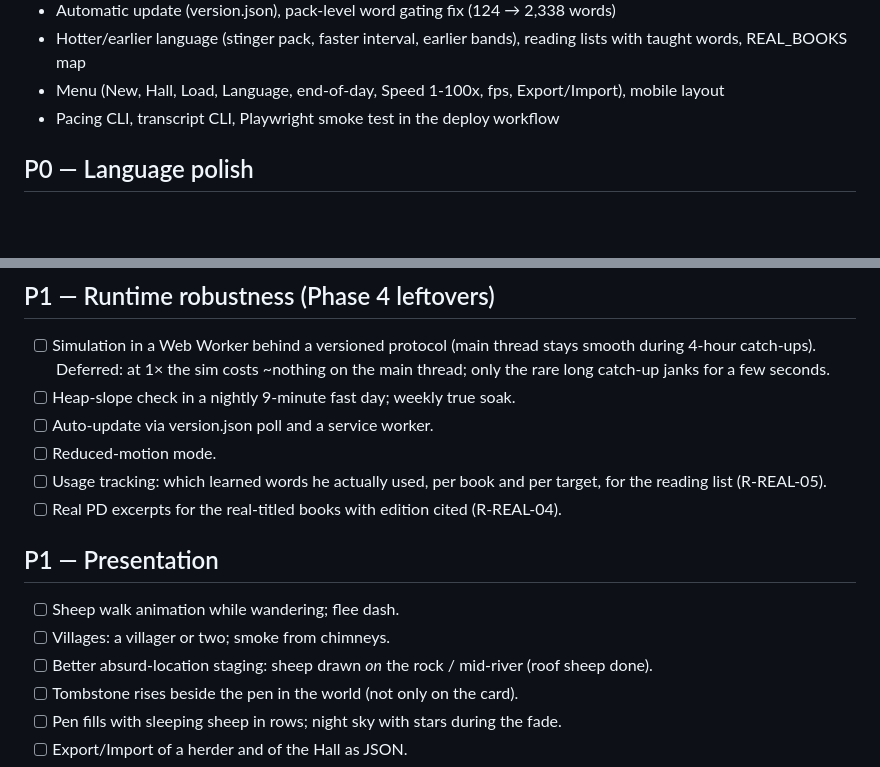
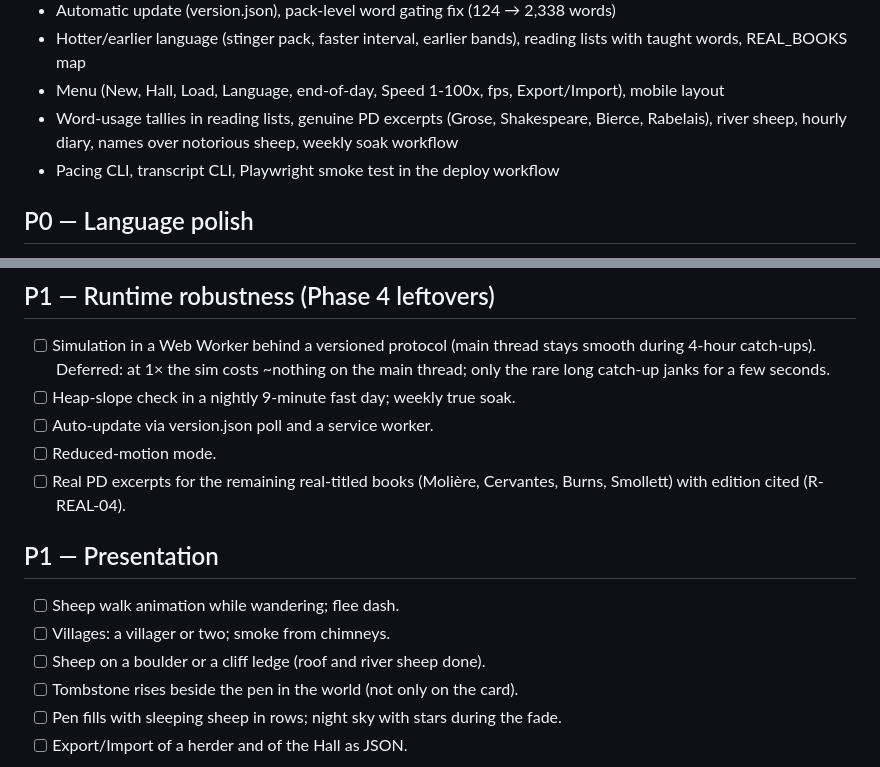
Before and after one commit to huntergdavis/curse-of-the-herder, a Markdown page: BACKLOG.md, 2 parts joined by grey strips. Rendered like a GitHub page; blank space fills up the shorter version.

Commit message:
Backlog: record river sheep, usage tallies, excerpts, soak
Co-Authored-By: Claude Fable 5.1 <noreply@anthropic.com>

```diff
--- a/BACKLOG.md
+++ b/BACKLOG.md
@@ -29,6 +29,7 @@ long soak.
 - Automatic update (version.json), pack-level word gating fix (124 → 2,338 words)
 - Hotter/earlier language (stinger pack, faster interval, earlier bands), reading lists with taught words, REAL_BOOKS map
 - Menu (New, Hall, Load, Language, end-of-day, Speed 1-100x, fps, Export/Import), mobile layout
+- Word-usage tallies in reading lists, genuine PD excerpts (Grose, Shakespeare, Bierce, Rabelais), river sheep, hourly diary, names over notorious sheep, weekly soak workflow
 - Pacing CLI, transcript CLI, Playwright smoke test in the deploy workflow
 
 ## P0 — Language polish
@@ -45,14 +46,13 @@ long soak.
 - [ ] Heap-slope check in a nightly 9-minute fast day; weekly true soak.
 - [ ] Auto-update via version.json poll and a service worker.
 - [ ] Reduced-motion mode.
-- [ ] Usage tracking: which learned words he actually used, per book and per target, for the reading list (R-REAL-05).
-- [ ] Real PD excerpts for the real-titled books with edition cited (R-REAL-04).
+- [ ] Real PD excerpts for the remaining real-titled books (Molière, Cervantes, Burns, Smollett) with edition cited (R-REAL-04).
 
 ## P1 — Presentation
 
 - [ ] Sheep walk animation while wandering; flee dash.
 - [ ] Villages: a villager or two; smoke from chimneys.
-- [ ] Better absurd-location staging: sheep drawn *on* the rock / mid-river (roof sheep done).
+- [ ] Sheep on a boulder or a cliff ledge (roof and river sheep done).
 - [ ] Tombstone rises beside the pen in the world (not only on the card).
 - [ ] Pen fills with sleeping sheep in rows; night sky with stars during the fade.
 - [ ] Export/Import of a herder and of the Hall as JSON.
```
